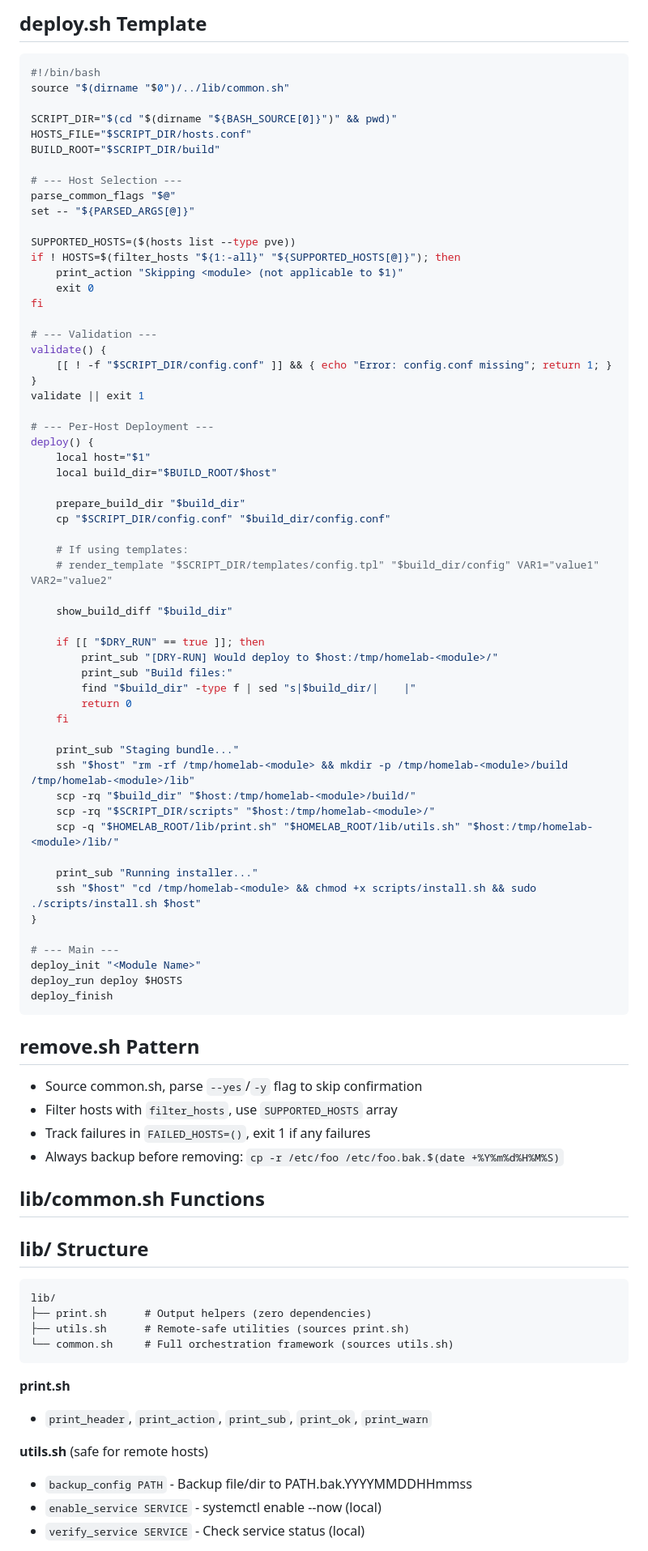
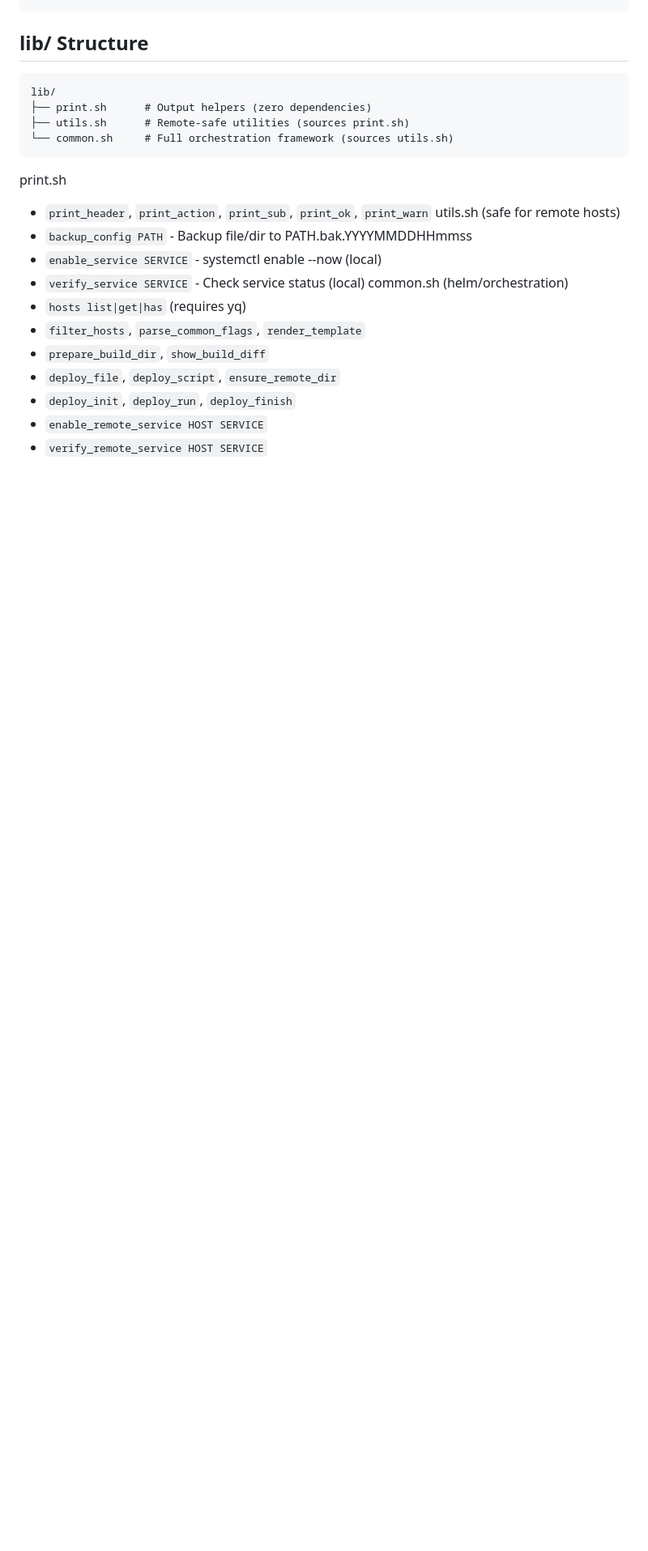
Before and after one commit to freender/homelab, a Markdown page: AGENTS.md, the part around one of its changes. Shown at 81% size. Drawn GitHub-style; blank space fills up the shorter version.

Commit message:
docs: refresh agent guidance

````diff
--- a/AGENTS.md
+++ b/AGENTS.md
@@ -51,90 +45,24 @@ homelab/
 ```
 
-## deploy.sh Template
-
-```bash
-#!/bin/bash
-source "$(dirname "$0")/../lib/common.sh"
-
-SCRIPT_DIR="$(cd "$(dirname "${BASH_SOURCE[0]}")" && pwd)"
-HOSTS_FILE="$SCRIPT_DIR/hosts.conf"
-BUILD_ROOT="$SCRIPT_DIR/build"
-
-# --- Host Selection ---
-parse_common_flags "$@"
-set -- "${PARSED_ARGS[@]}"
-
-SUPPORTED_HOSTS=($(hosts list --type pve))
-if ! HOSTS=$(filter_hosts "${1:-all}" "${SUPPORTED_HOSTS[@]}"); then
-    print_action "Skipping <module> (not applicable to $1)"
-    exit 0
-fi
-
-# --- Validation ---
-validate() {
-    [[ ! -f "$SCRIPT_DIR/config.conf" ]] && { echo "Error: config.conf missing"; return 1; }
-}
-validate || exit 1
-
-# --- Per-Host Deployment ---
-deploy() {
-    local host="$1"
-    local build_dir="$BUILD_ROOT/$host"
-
-    prepare_build_dir "$build_dir"
-    cp "$SCRIPT_DIR/config.conf" "$build_dir/config.conf"
-
-    # If using templates:
-    # render_template "$SCRIPT_DIR/templates/config.tpl" "$build_dir/config" VAR1="value1" VAR2="value2"
-
-    show_build_diff "$build_dir"
-
-    if [[ "$DRY_RUN" == true ]]; then
-        print_sub "[DRY-RUN] Would deploy to $host:/tmp/homelab-<module>/"
-        print_sub "Build files:"
-        find "$build_dir" -type f | sed "s|$build_dir/|    |"
-        return 0
-    fi
-
-    print_sub "Staging bundle..."
-    ssh "$host" "rm -rf /tmp/homelab-<module> && mkdir -p /tmp/homelab-<module>/build /tmp/homelab-<module>/lib"
-    scp -rq "$build_dir" "$host:/tmp/homelab-<module>/build/"
-    scp -rq "$SCRIPT_DIR/scripts" "$host:/tmp/homelab-<module>/"
-    scp -q "$HOMELAB_ROOT/lib/print.sh" "$HOMELAB_ROOT/lib/utils.sh" "$host:/tmp/homelab-<module>/lib/"
-
-    print_sub "Running installer..."
-    ssh "$host" "cd /tmp/homelab-<module> && chmod +x scripts/install.sh && sudo ./scripts/install.sh $host"
-}
-
-# --- Main ---
-deploy_init "<Module Name>"
-deploy_run deploy $HOSTS
-deploy_finish
-```
-
-## remove.sh Pattern
-
-- Source common.sh, parse `--yes`/`-y` flag to skip confirmation
-- Filter hosts with `filter_hosts`, use `SUPPORTED_HOSTS` array
-- Track failures in `FAILED_HOSTS=()`, exit 1 if any failures
-- Always backup before removing: `cp -r /etc/foo /etc/foo.bak.$(date +%Y%m%d%H%M%S)`
-
-## lib/common.sh Functions
-
 ## lib/ Structure
-
 ```
 lib/
 ├── print.sh      # Output helpers (zero dependencies)
 ├── utils.sh      # Remote-safe utilities (sources print.sh)
 └── common.sh     # Full orchestration framework (sources utils.sh)
 ```
-
-**print.sh**
+print.sh
 - `print_header`, `print_action`, `print_sub`, `print_ok`, `print_warn`
-
-**utils.sh** (safe for remote hosts)
+utils.sh (safe for remote hosts)
 - `backup_config PATH` - Backup file/dir to PATH.bak.YYYYMMDDHHmmss
 - `enable_service SERVICE` - systemctl enable --now (local)
 - `verify_service SERVICE` - Check service status (local)
+common.sh (helm/orchestration)
+- `hosts list|get|has` (requires yq)
+- `filter_hosts`, `parse_common_flags`, `render_template`
+- `prepare_build_dir`, `show_build_diff`
+- `deploy_file`, `deploy_script`, `ensure_remote_dir`
+- `deploy_init`, `deploy_run`, `deploy_finish`
+- `enable_remote_service HOST SERVICE`
+- `verify_remote_service HOST SERVICE`
 
````
Also changed, not shown: other parts of AGENTS.md (+54 -98 lines).
